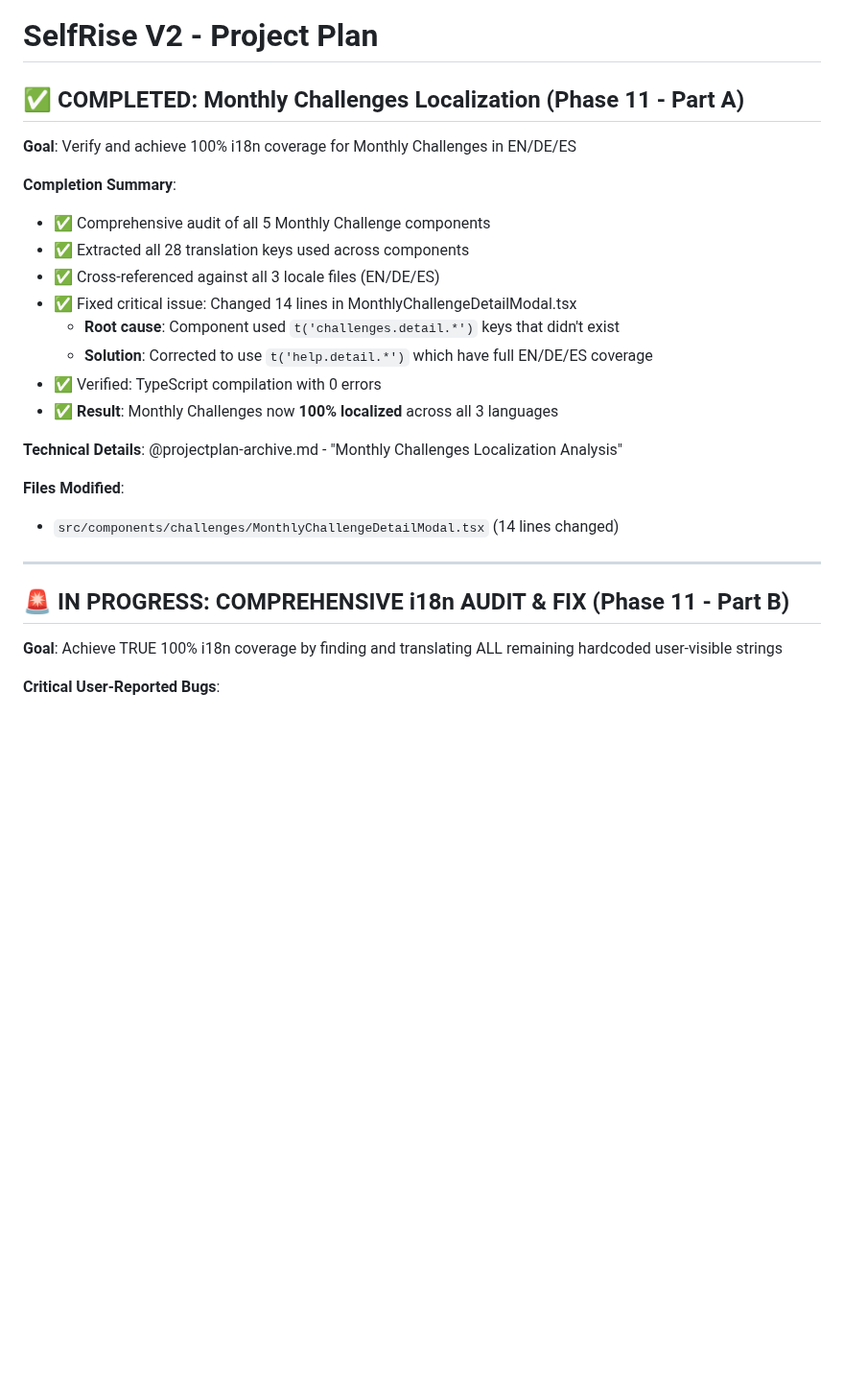
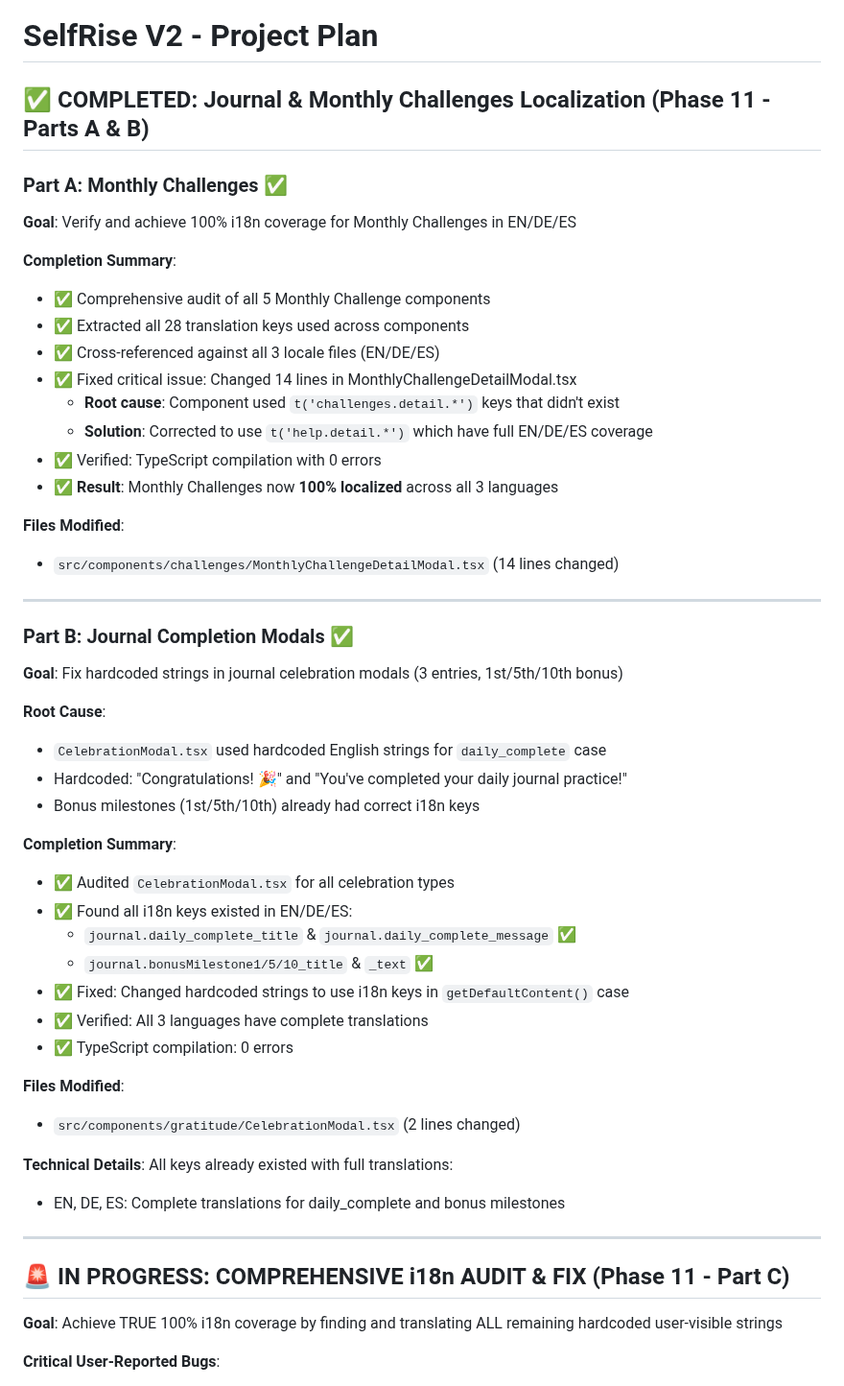
Before and after one commit to TQyronStudio/SelfRiseV2, a Markdown page: projectplan.md, the part around the change. Shown at 96% size. Rendered like a GitHub page; blank space fills up the shorter version.

Commit message:
Update: Document Journal completion modals localization completion in projectplan.md
- Reorganized Phase 11 completion documentation into Parts A & B
- Part A: Monthly Challenges localization (previous fix) ✅
- Part B: Journal completion modals localization (new fix) ✅
- Both parts: 100% EN/DE/ES translation coverage verified
- Renamed "Phase 11 - Part B" to "Phase 11 - Part C" for ongoing work

🤖 Generated with Claude Code

Co-Authored-By: Claude <noreply@anthropic.com>

```diff
--- a/projectplan.md
+++ b/projectplan.md
@@ -1,6 +1,8 @@
 # SelfRise V2 - Project Plan
 
-## ✅ COMPLETED: Monthly Challenges Localization (Phase 11 - Part A)
+## ✅ COMPLETED: Journal & Monthly Challenges Localization (Phase 11 - Parts A & B)
+
+### Part A: Monthly Challenges ✅
 
 **Goal**: Verify and achieve 100% i18n coverage for Monthly Challenges in EN/DE/ES
 
@@ -14,14 +16,38 @@
 - ✅ Verified: TypeScript compilation with 0 errors
 - ✅ **Result**: Monthly Challenges now **100% localized** across all 3 languages
 
-**Technical Details**: @projectplan-archive.md - "Monthly Challenges Localization Analysis"
-
 **Files Modified**:
 - `src/components/challenges/MonthlyChallengeDetailModal.tsx` (14 lines changed)
 
 ---
 
-## 🚨 IN PROGRESS: COMPREHENSIVE i18n AUDIT & FIX (Phase 11 - Part B)
+### Part B: Journal Completion Modals ✅
+
+**Goal**: Fix hardcoded strings in journal celebration modals (3 entries, 1st/5th/10th bonus)
+
+**Root Cause**:
+- `CelebrationModal.tsx` used hardcoded English strings for `daily_complete` case
+- Hardcoded: "Congratulations! 🎉" and "You've completed your daily journal practice!"
+- Bonus milestones (1st/5th/10th) already had correct i18n keys
+
+**Completion Summary**:
+- ✅ Audited `CelebrationModal.tsx` for all celebration types
+- ✅ Found all i18n keys existed in EN/DE/ES:
+  - `journal.daily_complete_title` & `journal.daily_complete_message` ✅
+  - `journal.bonusMilestone1/5/10_title` & `_text` ✅
+- ✅ Fixed: Changed hardcoded strings to use i18n keys in `getDefaultContent()` case
+- ✅ Verified: All 3 languages have complete translations
+- ✅ TypeScript compilation: 0 errors
+
+**Files Modified**:
+- `src/components/gratitude/CelebrationModal.tsx` (2 lines changed)
+
+**Technical Details**: All keys already existed with full translations:
+- EN, DE, ES: Complete translations for daily_complete and bonus milestones
+
+---
+
+## 🚨 IN PROGRESS: COMPREHENSIVE i18n AUDIT & FIX (Phase 11 - Part C)
 
 **Goal**: Achieve TRUE 100% i18n coverage by finding and translating ALL remaining hardcoded user-visible strings
 
```
